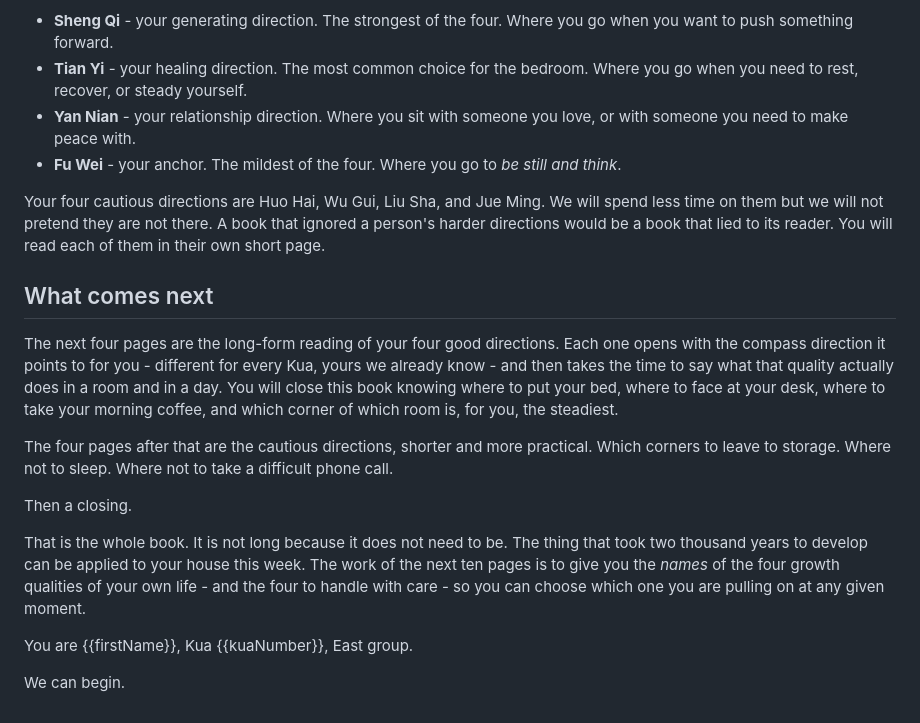
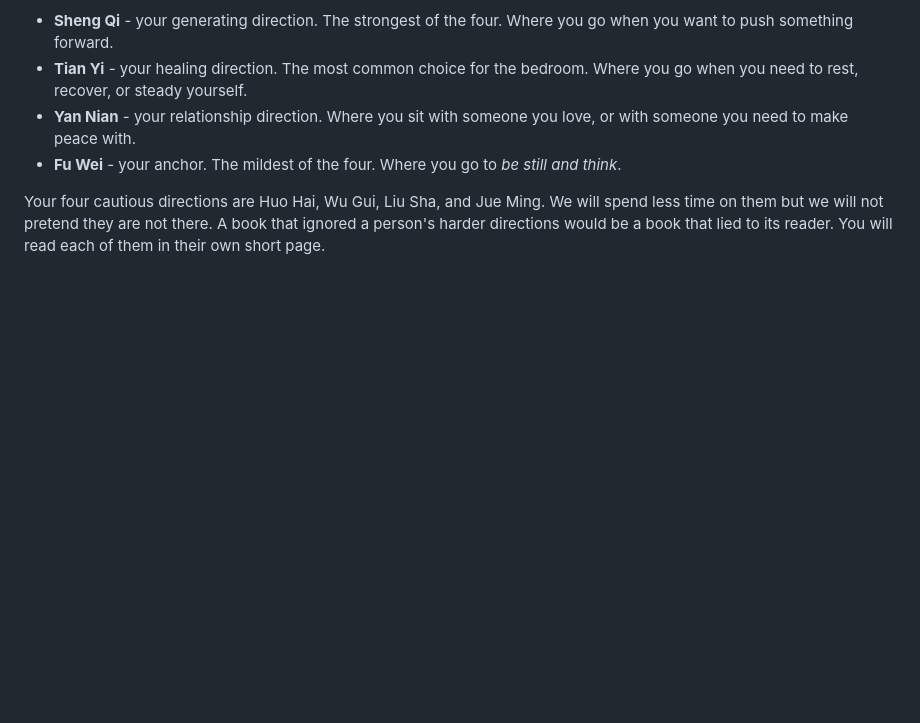
Before and after one commit to DIIrena/kua-calculator, a Markdown page: content/blocks/identity-east.md, the part around the change. GitHub-like rendering; blank space fills up the shorter version.

```diff
--- a/content/blocks/identity-east.md
+++ b/content/blocks/identity-east.md
@@ -97,17 +97,3 @@ Each of your four favourable directions carries a traditional name and a quality
 - **Fu Wei** - your anchor. The mildest of the four. Where you go to *be still and think*.
 
 Your four cautious directions are Huo Hai, Wu Gui, Liu Sha, and Jue Ming. We will spend less time on them but we will not pretend they are not there. A book that ignored a person's harder directions would be a book that lied to its reader. You will read each of them in their own short page.
-
-## What comes next
-
-The next four pages are the long-form reading of your four good directions. Each one opens with the compass direction it points to for you - different for every Kua, yours we already know - and then takes the time to say what that quality actually does in a room and in a day. You will close this book knowing where to put your bed, where to face at your desk, where to take your morning coffee, and which corner of which room is, for you, the steadiest.
-
-The four pages after that are the cautious directions, shorter and more practical. Which corners to leave to storage. Where not to sleep. Where not to take a difficult phone call.
-
-Then a closing.
-
-That is the whole book. It is not long because it does not need to be. The thing that took two thousand years to develop can be applied to your house this week. The work of the next ten pages is to give you the *names* of the four growth qualities of your own life - and the four to handle with care - so you can choose which one you are pulling on at any given moment.
-
-You are {{firstName}}, Kua {{kuaNumber}}, East group.
-
-We can begin.
```
Also changed, not shown: content/blocks/identity-west.md (+0 -14 lines), content/blocks/sheng-qi.md (+1 -5 lines).
